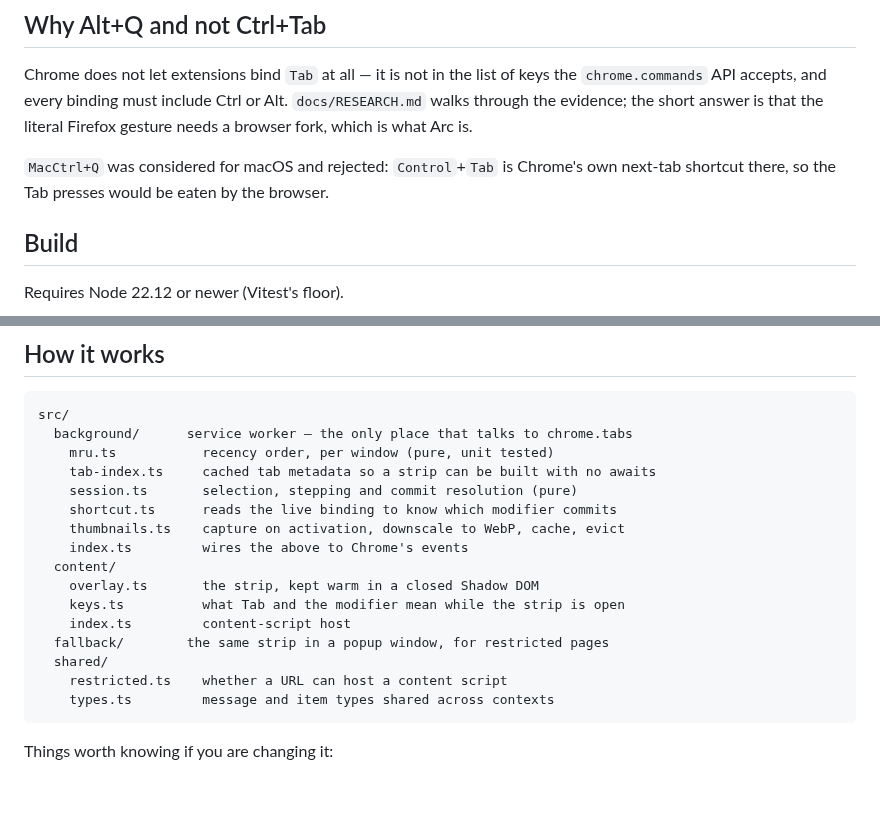
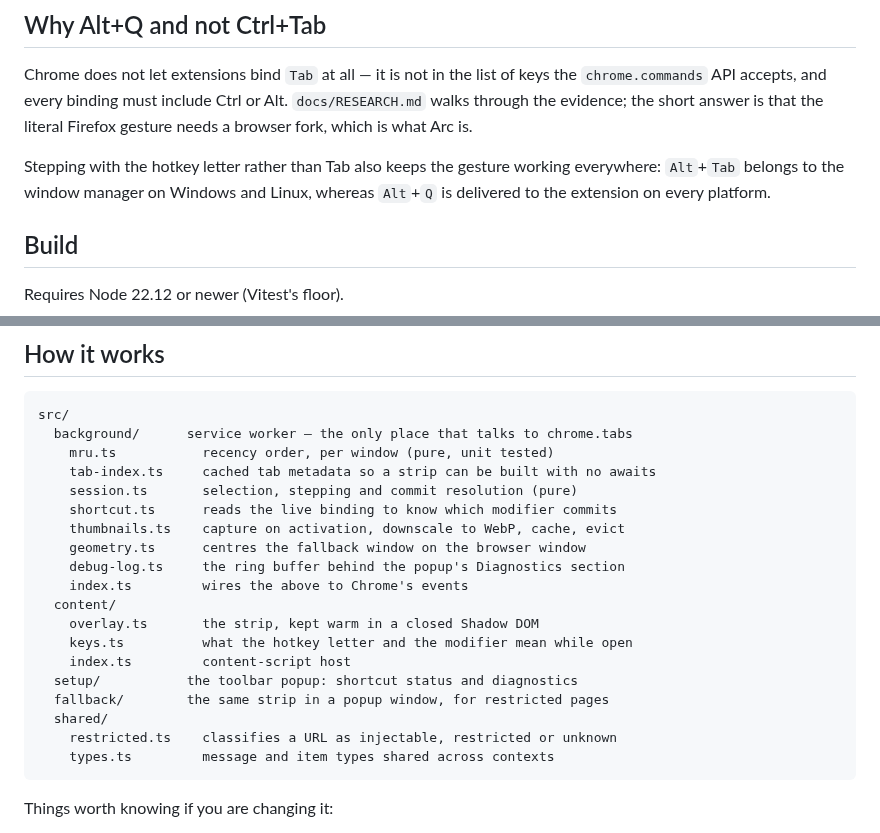
Before and after one commit to guyberger/chrome-tab-scroll, a Markdown page: README.md, 2 parts joined by grey strips. GitHub-like rendering; blank space fills up the shorter version.

````diff
--- a/README.md
+++ b/README.md
@@ -42,8 +47,9 @@ keys the `chrome.commands` API accepts, and every binding must include Ctrl or
 Alt. `docs/RESEARCH.md` walks through the evidence; the short answer is that
 the literal Firefox gesture needs a browser fork, which is what Arc is.
 
-`MacCtrl+Q` was considered for macOS and rejected: `Control`+`Tab` is Chrome's
-own next-tab shortcut there, so the Tab presses would be eaten by the browser.
+Stepping with the hotkey letter rather than Tab also keeps the gesture working
+everywhere: `Alt`+`Tab` belongs to the window manager on Windows and Linux,
+whereas `Alt`+`Q` is delivered to the extension on every platform.
 
 ## Build
 
@@ -95,14 +101,17 @@ src/
     session.ts       selection, stepping and commit resolution (pure)
     shortcut.ts      reads the live binding to know which modifier commits
     thumbnails.ts    capture on activation, downscale to WebP, cache, evict
+    geometry.ts      centres the fallback window on the browser window
+    debug-log.ts     the ring buffer behind the popup's Diagnostics section
     index.ts         wires the above to Chrome's events
   content/
     overlay.ts       the strip, kept warm in a closed Shadow DOM
-    keys.ts          what Tab and the modifier mean while the strip is open
+    keys.ts          what the hotkey letter and the modifier mean while open
     index.ts         content-script host
+  setup/           the toolbar popup: shortcut status and diagnostics
   fallback/        the same strip in a popup window, for restricted pages
   shared/
-    restricted.ts    whether a URL can host a content script
+    restricted.ts    classifies a URL as injectable, restricted or unknown
     types.ts         message and item types shared across contexts
 ```
 
````
Also changed, not shown: other parts of README.md (+59 -22 lines), docs/RESEARCH.md (+55 -0 lines), docs/images/fallback.png, docs/images/setup.png (added), docs/images/strip.png, 15 other files.
